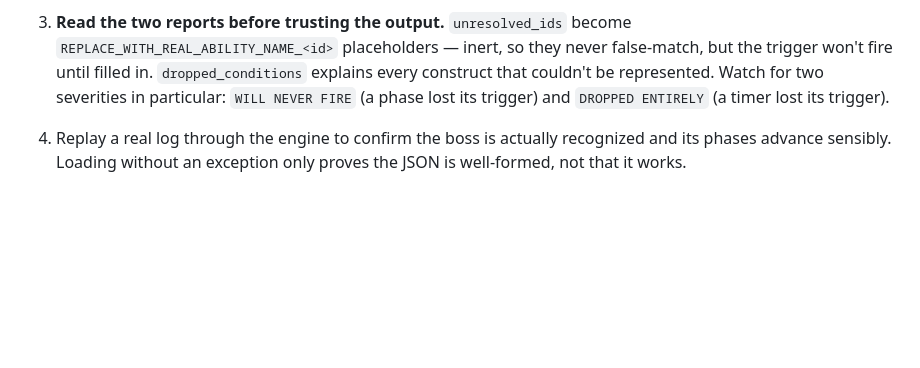
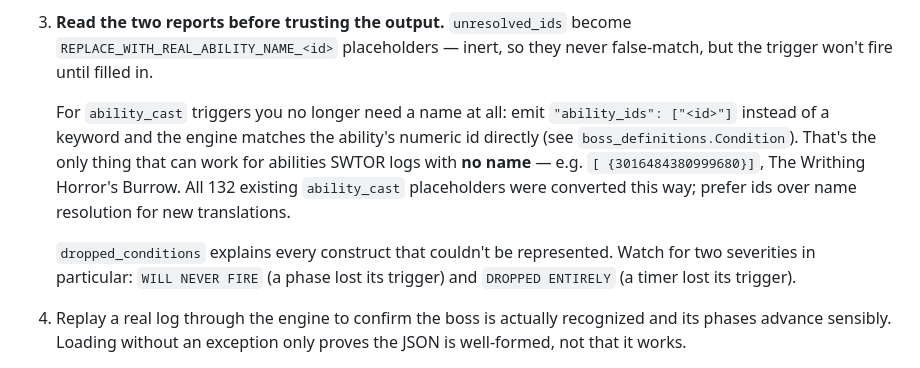
Before and after one commit to TheRealDaakal/swtor-parser, a Markdown page: tools/README.md, the part around the change. Rendered like a GitHub page; blank space fills up the shorter version.

Commit message:
Document ability_ids triggers in tools/README
The placeholder guidance was the reason 133 triggers sat inert instead of
being made to work -- future translations should reach for ids directly.

```diff
--- a/tools/README.md
+++ b/tools/README.md
@@ -71,6 +71,15 @@ print(dropped_conditions)   # anything not translatable, with the reason
 3. **Read the two reports before trusting the output.** `unresolved_ids`
    become `REPLACE_WITH_REAL_ABILITY_NAME_<id>` placeholders — inert, so they
    never false-match, but the trigger won't fire until filled in.
+
+   For `ability_cast` triggers you no longer need a name at all: emit
+   `"ability_ids": ["<id>"]` instead of a keyword and the engine matches the
+   ability's numeric id directly (see `boss_definitions.Condition`). That's
+   the only thing that can work for abilities SWTOR logs with **no name** —
+   e.g. `[ {3016484380999680}]`, The Writhing Horror's Burrow. All 132
+   existing `ability_cast` placeholders were converted this way; prefer ids
+   over name resolution for new translations.
+
    `dropped_conditions` explains every construct that couldn't be
    represented. Watch for two severities in particular:
    `WILL NEVER FIRE` (a phase lost its trigger) and `DROPPED ENTIRELY`
```
